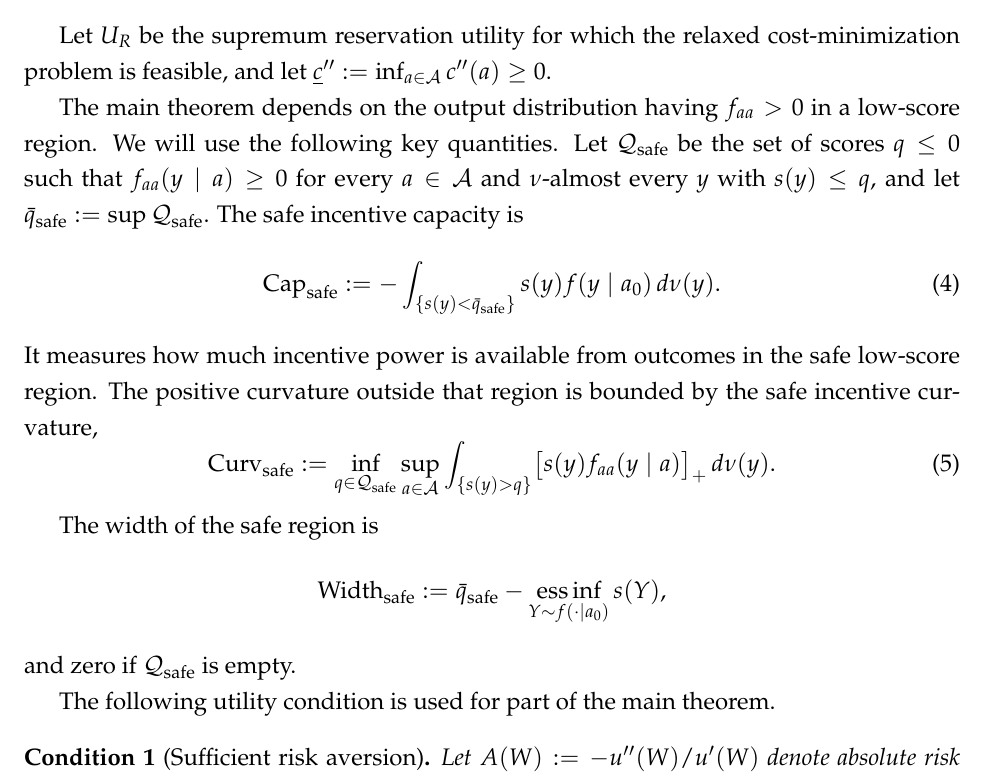
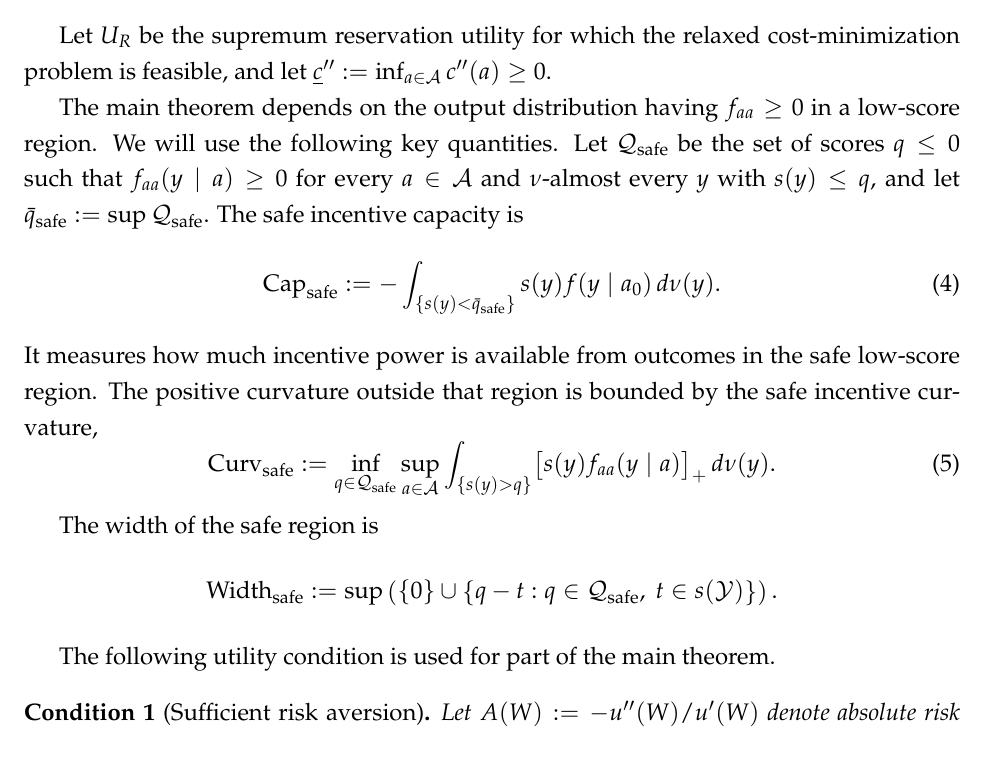
Before and after one commit to eduardomazevedo/azevedo-wolff-2025, a LaTeX paper (tex/manuscript.tex, which reads tex/model.tex): part of page 10 of 42, cut so that both start at the same text. Compiled offline with pdfLaTeX.

Commit message:
Refine safe-region definitions

```diff
--- a/tex/model.tex
+++ b/tex/model.tex
@@ -86,7 +86,7 @@ Let $U_R$ be the supremum reservation utility for which the relaxed
 cost-minimization problem is feasible, and let
 $\underline c'' := \inf_{a\in\mathcal A}c''(a)\geq0$.
 
-The main theorem depends on the output distribution having $f_{aa} > 0$ in a low-score region. We will use the following key quantities. Let $\mathcal Q_{\mathrm{safe}}$ be the set of scores $q\leq0$ such that
+The main theorem depends on the output distribution having $f_{aa}\geq0$ in a low-score region. We will use the following key quantities. Let $\mathcal Q_{\mathrm{safe}}$ be the set of scores $q\leq0$ such that
 $f_{aa}(y\mid a)\geq0$ for every $a\in\mathcal A$ and $\nu$-almost every $y$
 with $s(y)\leq q$, and let
 $\bar q_{\mathrm{safe}}:=\sup\mathcal Q_{\mathrm{safe}}$.  The safe
@@ -112,10 +112,10 @@ low-score region.  The positive curvature outside that region is bounded by the
 The width of the safe region is
 \[
     \mathrm{Width}_{\mathrm{safe}}
-    :=\bar q_{\mathrm{safe}}
-      -\operatorname*{ess\,inf}_{Y\sim f(\cdot\mid a_0)}s(Y),
+    :=\sup\left(\{0\}\cup
+    \left\{q-t:q\in\mathcal Q_{\mathrm{safe}},\
+    t\in s(\mathcal Y)\right\}\right).
 \]
-and zero if $\mathcal Q_{\mathrm{safe}}$ is empty.
 
 The following utility condition is used for part of the main theorem.
 
```
